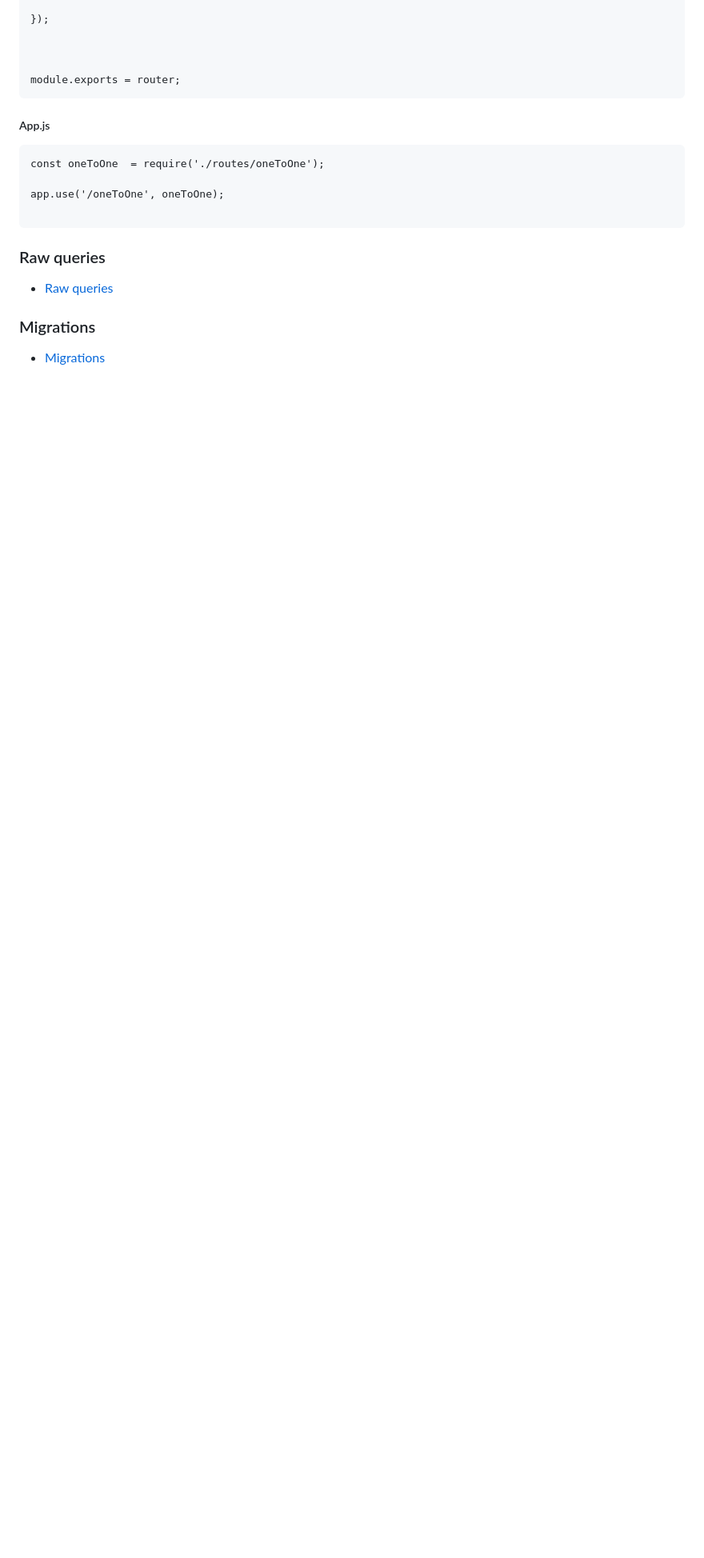
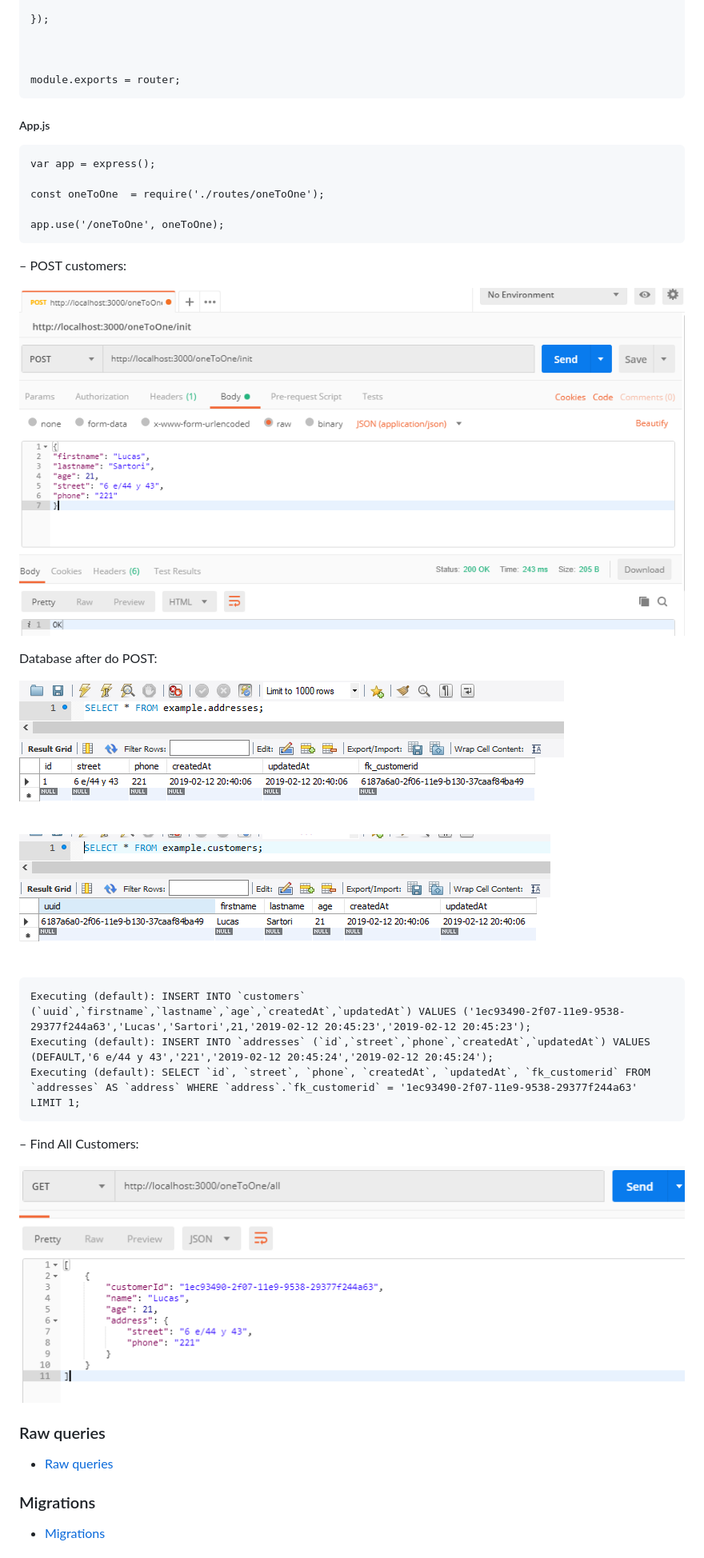
Before and after one commit to lsartori94/globant-bootcamps-node, a Markdown page: README.MD, the part around the change printed below. Shown: that part at 80% size. Rendered like a GitHub page; pictures changed too: assets/1_1_address_bd.PNG (added), assets/1_1_all_postman.PNG (added), assets/1_1_customer_bd.PNG (added); blank space fills up the shorter version.

Commit message:
add images about one to one association

````diff
--- a/README.MD
+++ b/README.MD
@@ -1494,11 +1494,33 @@ module.exports = router;
 ##### App.js
 
 ```
+var app = express();
+
 const oneToOne  = require('./routes/oneToOne');
 
 app.use('/oneToOne', oneToOne);
-
-```
+```
+
+– POST customers:
+
+![Postman](assets/1_1_postman.PNG)
+
+Database after do POST:
+
+![Address DB](assets/1_1_address_bd.PNG)
+
+![Customer DB](assets/1_1_customer_bd.PNG)
+
+
+```
+Executing (default): INSERT INTO `customers` (`uuid`,`firstname`,`lastname`,`age`,`createdAt`,`updatedAt`) VALUES ('1ec93490-2f07-11e9-9538-29377f244a63','Lucas','Sartori',21,'2019-02-12 20:45:23','2019-02-12 20:45:23');
+Executing (default): INSERT INTO `addresses` (`id`,`street`,`phone`,`createdAt`,`updatedAt`) VALUES (DEFAULT,'6 e/44 y 43','221','2019-02-12 20:45:24','2019-02-12 20:45:24');
+Executing (default): SELECT `id`, `street`, `phone`, `createdAt`, `updatedAt`, `fk_customerid` FROM `addresses` AS `address` WHERE `address`.`fk_customerid` = '1ec93490-2f07-11e9-9538-29377f244a63' LIMIT 1;
+```
+
+– Find All Customers:
+
+![Customer DB](assets/1_1_all_postman.PNG)
 
 
 ### Raw queries
````
Also changed, not shown: other parts of README.MD (+1 -1 lines).
